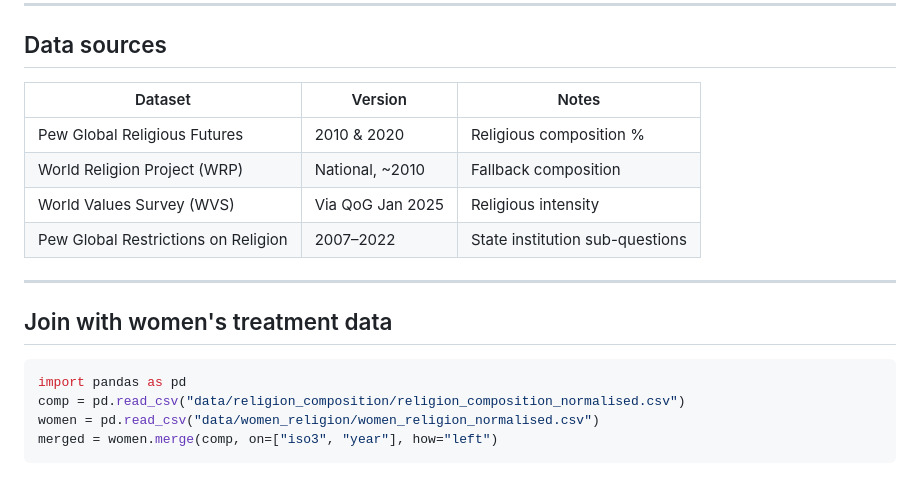
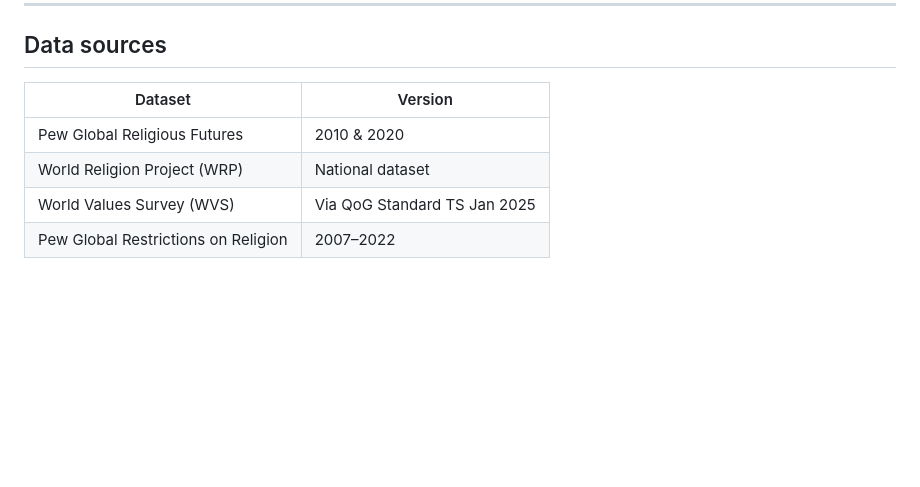
Before and after one commit to tashawhalley2024/mdm3_project3, a Markdown page: data/religion_composition_README.md, the part around one of its changes. Drawn GitHub-style; blank space fills up the shorter version.

````diff
--- a/data/religion_composition_README.md
+++ b/data/religion_composition_README.md
@@ -76,20 +64,9 @@ Missing values preserved as NaN — not imputed.
 
 ## Data sources
 
-| Dataset | Version | Notes |
-|---------|---------|-------|
-| Pew Global Religious Futures | 2010 & 2020 | Religious composition % |
-| World Religion Project (WRP) | National, ~2010 | Fallback composition |
-| World Values Survey (WVS) | Via QoG Jan 2025 | Religious intensity |
-| Pew Global Restrictions on Religion | 2007–2022 | State institution sub-questions |
-
----
-
-## Join with women's treatment data
-
-```python
-import pandas as pd
-comp = pd.read_csv("data/religion_composition/religion_composition_normalised.csv")
-women = pd.read_csv("data/women_religion/women_religion_normalised.csv")
-merged = women.merge(comp, on=["iso3", "year"], how="left")
-```
+| Dataset | Version |
+|---------|---------|
+| Pew Global Religious Futures | 2010 & 2020 |
+| World Religion Project (WRP) | National dataset |
+| World Values Survey (WVS) | Via QoG Standard TS Jan 2025 |
+| Pew Global Restrictions on Religion | 2007–2022 |
````
Also changed, not shown: other parts of data/religion_composition_README.md (+32 -44 lines).
